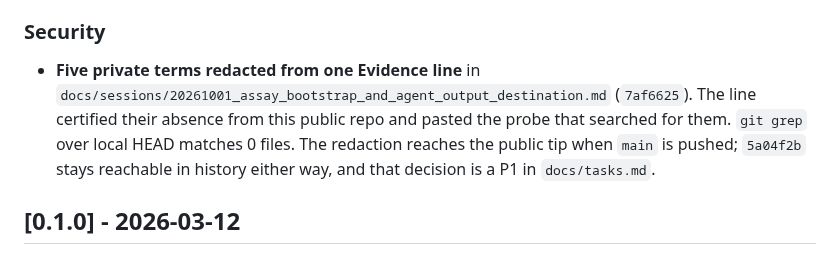
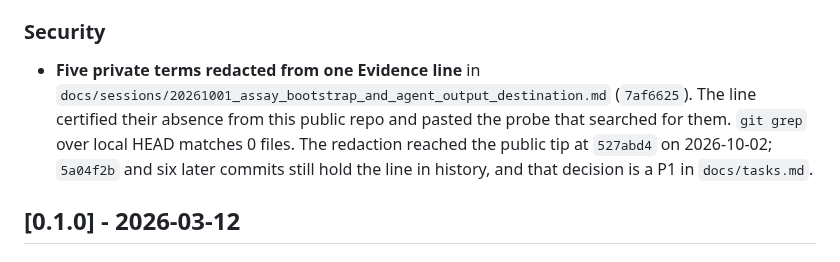
Before and after one commit to jhutchison0/tacsop, a Markdown page: CHANGELOG.md, the part around the change. Rendered like a GitHub page.

```diff
--- a/CHANGELOG.md
+++ b/CHANGELOG.md
@@ -35,7 +35,7 @@ and this project adheres to [Semantic Versioning](https://semver.org/spec/v2.0.0
 - `tests/unit/test_logger.py::TestTimezoneFallback::test_setup_logger_falls_back_when_zoneinfo_data_missing` — regression coverage for the `ZoneInfoNotFoundError` fix.
 
 ### Security
-- **Five private terms redacted from one Evidence line** in `docs/sessions/20261001_assay_bootstrap_and_agent_output_destination.md` (`7af6625`). The line certified their absence from this public repo and pasted the probe that searched for them. `git grep` over local HEAD matches 0 files. The redaction reaches the public tip when `main` is pushed; `5a04f2b` stays reachable in history either way, and that decision is a P1 in `docs/tasks.md`.
+- **Five private terms redacted from one Evidence line** in `docs/sessions/20261001_assay_bootstrap_and_agent_output_destination.md` (`7af6625`). The line certified their absence from this public repo and pasted the probe that searched for them. `git grep` over local HEAD matches 0 files. The redaction reached the public tip at `527abd4` on 2026-10-02; `5a04f2b` and six later commits still hold the line in history, and that decision is a P1 in `docs/tasks.md`.
 
 ## [0.1.0] - 2026-03-12
 
```
Also changed, not shown: docs/tasks.md (+1 -1 lines).
